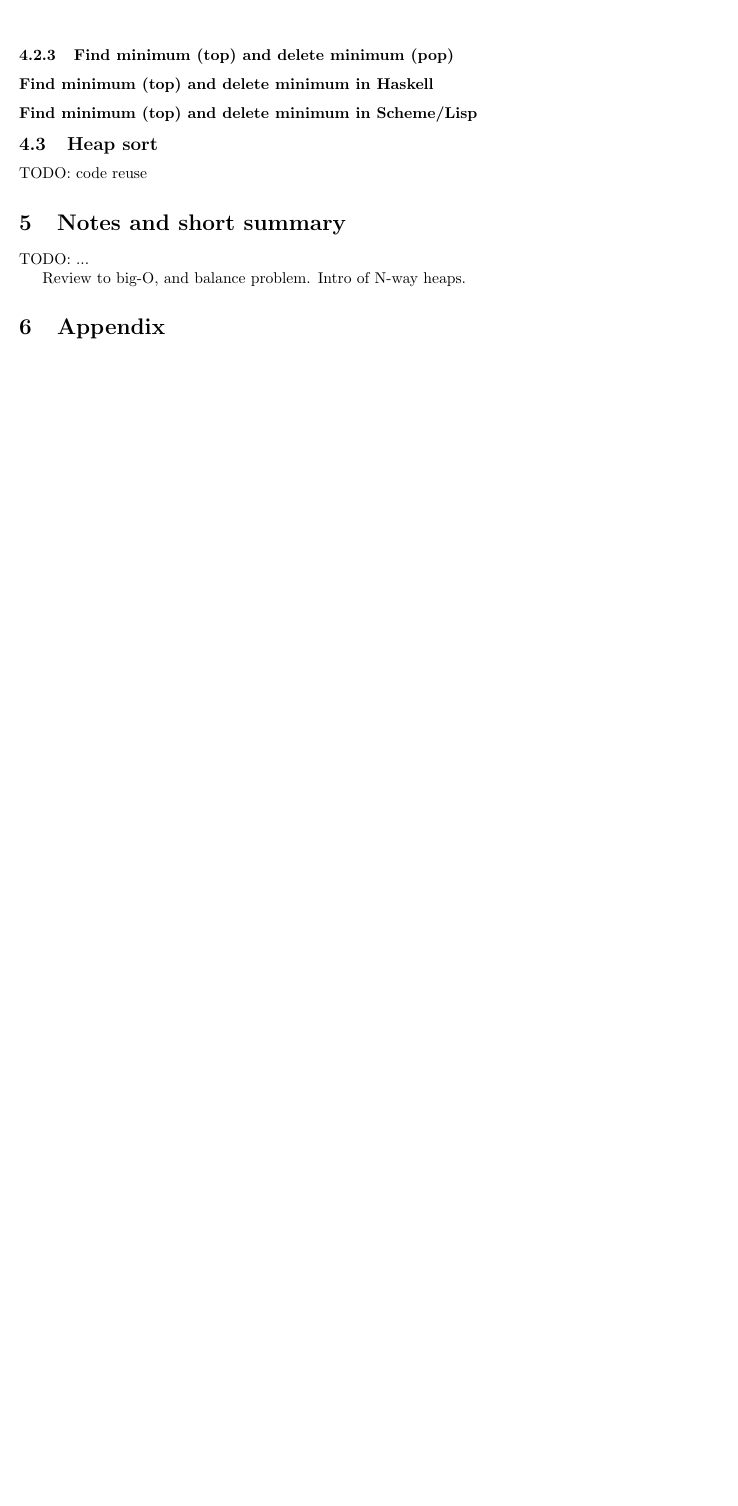
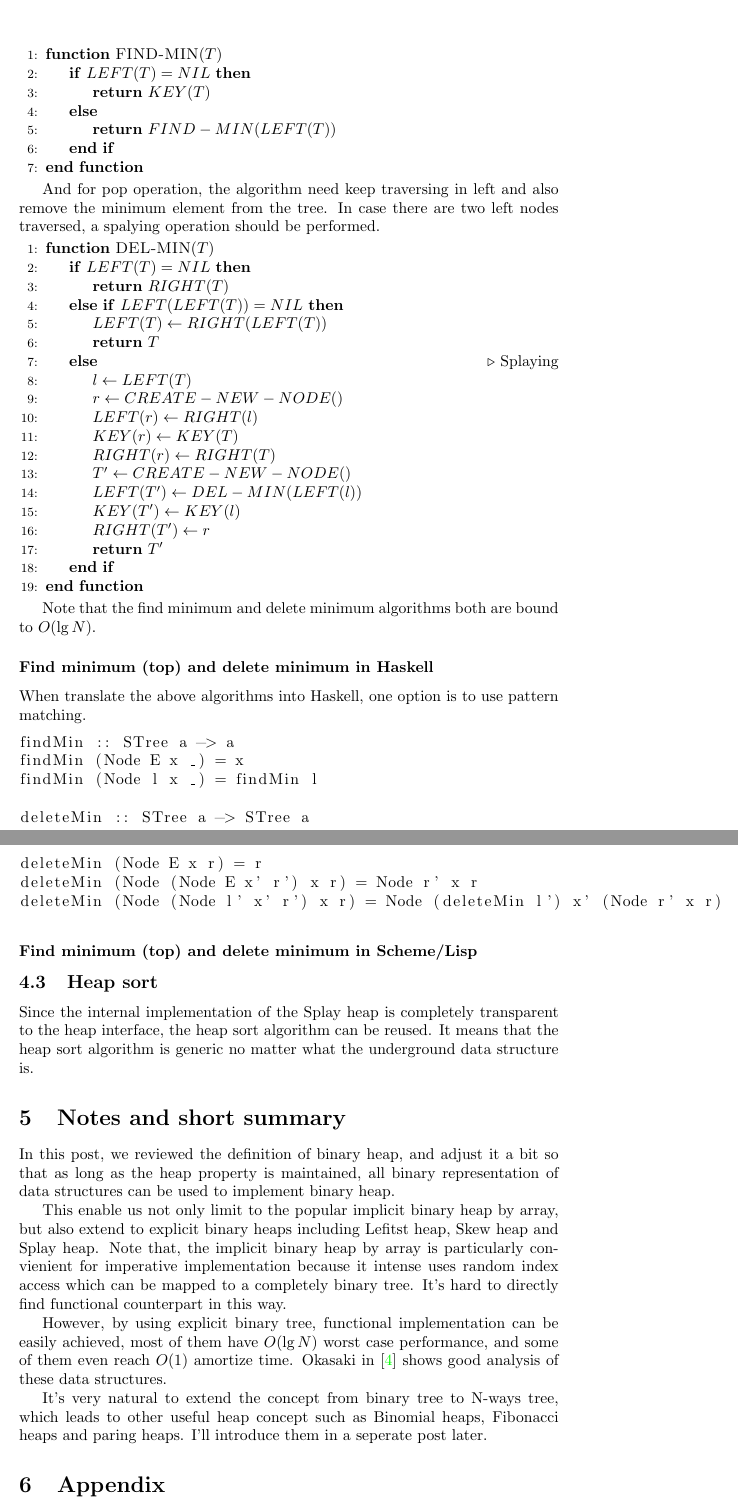
Before and after one commit to liuxinyu95/AlgoXY, a LaTeX paper (algo/datastruct/heap/binary-heap/bheap-en.tex): part of page 37 of 38 before the commit and two parts of pages 37 and 38 of 40 after it, the two joined at a grey line, cut at the place of the change, the shorter picture padded with empty space. Compiled offline with pdfLaTeX.

Commit message:
Finished Haskell part in LaTex manuscript.

```diff
--- a/algo/datastruct/heap/binary-heap/bheap-en.tex
+++ b/algo/datastruct/heap/binary-heap/bheap-en.tex
@@ -2277,6 +2280,60 @@ Node (Node E 1 E) 2 (Node E 3 (Node E 4 (Node (Node E 5 (Node E 6 E))
+\begin{algorithmic}[1]
+\Function{FIND-MIN}{$T$}
+  \If{$LEFT(T) = NIL$}
+    \State \Return $KEY(T)$
+  \Else
+    \State \Return $FIND-MIN(LEFT(T))$
+  \EndIf
+\EndFunction
+\end{algorithmic}
+
+And for pop operation, the algorithm need keep traversing in left
+and also remove the minimum element from the tree. In case there
+are two left nodes traversed, a spalying operation should be performed.
+
+\begin{algorithmic}[1]
+\Function{DEL-MIN}{$T$}
+  \If{$LEFT(T) = NIL$}
+    \State \Return $RIGHT(T)$
+  \ElsIf{$LEFT(LEFT(T)) = NIL$}
+    \State $LEFT(T) \gets RIGHT(LEFT(T))$
+    \State \Return $T$
+  \Else
+    \Comment{Splaying}
+    \State $l \gets LEFT(T)$
+    \State $r \gets CREATE-NEW-NODE()$
+    \State $LEFT(r) \gets RIGHT(l)$
+    \State $KEY(r) \gets KEY(T)$
+    \State $RIGHT(r) \gets RIGHT(T)$
+    \State $T' \gets CREATE-NEW-NODE()$
+    \State $LEFT(T') \gets DEL-MIN(LEFT(l))$
+    \State $KEY(T') \gets KEY(l)$
+    \State $RIGHT(T') \gets r$
+    \State \Return $T'$
+  \EndIf
+\EndFunction
+\end{algorithmic}
+
+Note that the find minimum and delete minimum algorithms both are
+bound to $O(\lg N)$.
 
 \subsubsection*{Find minimum (top) and delete minimum in Haskell}
 
+When translate the above algorithms into Haskell, one option is to
+use pattern matching.
+
+\lstset{language=Haskell}
+\begin{lstlisting}
+findMin :: STree a -> a
+findMin (Node E x _) = x
+findMin (Node l x _) = findMin l
+
+deleteMin :: STree a -> STree a
+deleteMin (Node E x r) = r
+deleteMin (Node (Node E x' r') x r) = Node r' x r
+deleteMin (Node (Node l' x' r') x r) = Node (deleteMin l') x' (Node r' x r)
+\end{lstlisting}
+
 \subsubsection*{Find minimum (top) and delete minimum in Scheme/Lisp}
 
 % ================================================================
@@ -2284,18 +2341,38 @@ Node (Node E 1 E) 2 (Node E 3 (Node E 4 (Node (Node E 5 (Node E 6 E))
 % ================================================================
 \subsection{Heap sort}
 
-TODO: code reuse
+Since the internal implementation of the Splay heap is completely
+transparent to the heap interface, the heap sort algorithm can
+be reused. It means that the heap sort algorithm is generic no
+matter what the underground data structure is.
 
 % ================================================================
 %                 Short summary
 % ================================================================
 \section{Notes and short summary}
 
-TODO: ...
-
-Review to big-O, and balance problem.
-Intro of N-way heaps.
-
+In this post, we reviewed the definition of binary heap, and adjust it
+a bit so that as long as the heap property is maintained, all binary
+representation of data structures can be used to implement binary heap.
+
+This enable us not only limit to the popular implicit binary heap
+by array, but also extend to explicit binary heaps including Lefitst
+heap, Skew heap and Splay heap. Note that, the implicit binary heap
+by array is particularly convienient for imperative implementation
+because it intense uses random index access which can be mapped to
+a completely binary tree. It's hard to directly find functional
+counterpart in this way.
+
+However, by using explicit binary tree, functional implementation
+can be easily achieved, most of them have $O(\lg N)$ worst case
+performance, and some of them even reach $O(1)$ amortize time.
+Okasaki in \cite{okasaki-book} shows good analysis of these data
+structures.
+
+It's very natural to extend the concept from binary tree to
+N-ways tree, which leads to other useful heap concept such as
+Binomial heaps, Fibonacci heaps and paring heaps. I'll introduce
+them in a seperate post later.
 
 % ================================================================
 %                 Appendix
```
Also changed, not shown: algo/datastruct/heap/binary-heap/img/Makefile, algo/datastruct/heap/binary-heap/bheap-en.tex (11 more changed lines), 3 other files.
